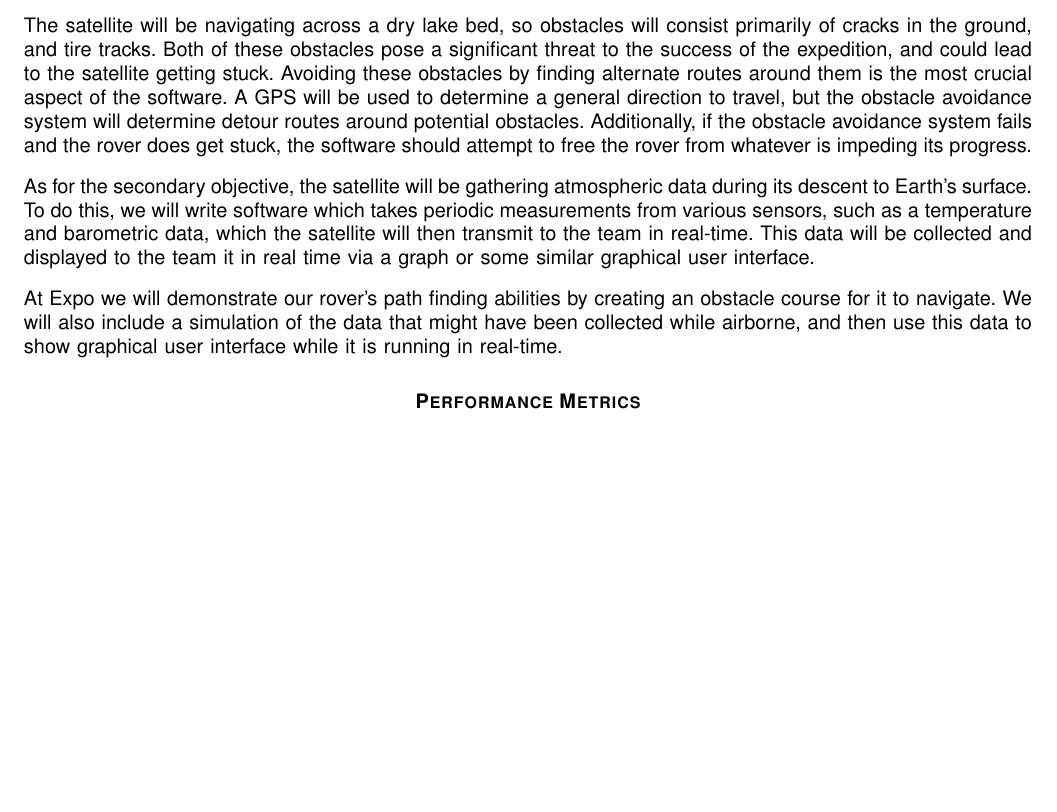
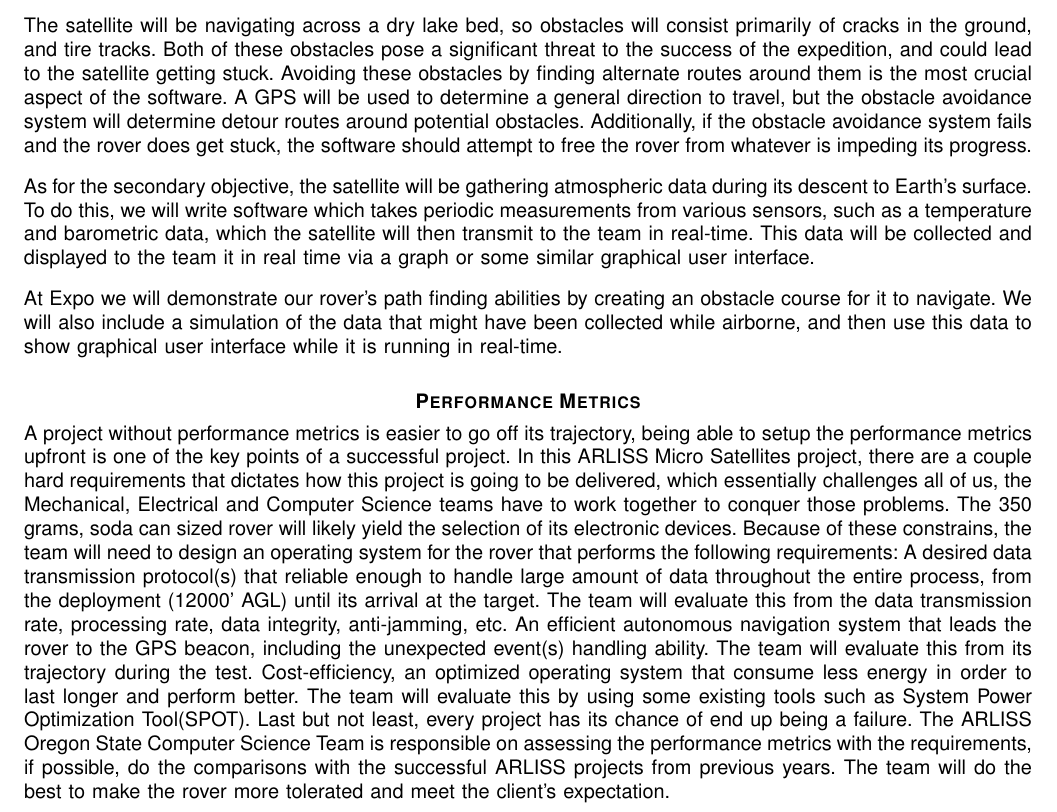
Before and after one commit to ARLISS-oregonstate-1617capstone/ARLISS-Micro-Satellite-Project, a LaTeX paper (Problem Statement/problem_stmt.tex): part of page 2 of 2, cut so that both start at the same text, the shorter picture padded with empty space. Compiled offline with pdfLaTeX; a missing font is replaced by an installed copy or a similar font; a LaTeX package or settings file that is missing is left out.

Commit message:
Update problem_stmt.tex

```diff
--- a/Problem Statement/problem_stmt.tex
+++ b/Problem Statement/problem_stmt.tex
@@ -49,7 +49,13 @@
 \noindent At Expo we will demonstrate our rover's path finding abilities by creating an obstacle course for it to navigate. We will also include a simulation of the data that might have been collected while airborne, and then use this data to show graphical user interface while it is running in real-time.
 
 \section*{\textbf{Performance Metrics}}
-\noindent
+\noindent A project without performance metrics is easier to go off its trajectory, being able to setup the performance metrics upfront is one of the key points of a successful project. In this ARLISS Micro Satellites project, there are a couple hard requirements that dictates how this project is going to be delivered, which essentially challenges all of us, the Mechanical, Electrical and Computer Science teams have to work together to conquer those problems.
+The 350 grams, soda can sized rover will likely yield the selection of its electronic devices. Because of these constrains, the team will need to design an operating system for the rover that performs the following requirements:
+A desired data transmission protocol(s) that reliable enough to handle large amount of data throughout the entire process, from the deployment (12000’ AGL) until its arrival at the target. The team will evaluate this from the data transmission rate, processing rate, data integrity, anti-jamming, etc.
+An efficient autonomous navigation system that leads the rover to the GPS beacon, including the unexpected event(s) handling ability. The team will evaluate this from its trajectory during the test.
+Cost-efficiency, an optimized operating system that consume less energy in order to last longer and perform better. The team will evaluate this by using some existing tools such as System Power Optimization Tool(SPOT).
+Last but not least, every project has its chance of end up being a failure. The ARLISS Oregon State Computer Science Team is responsible on assessing the performance metrics with the requirements, if possible, do the comparisons with the successful ARLISS projects from previous years. The team will do the best to make the rover more tolerated and meet the client’s expectation.
+
 
 
 
```
